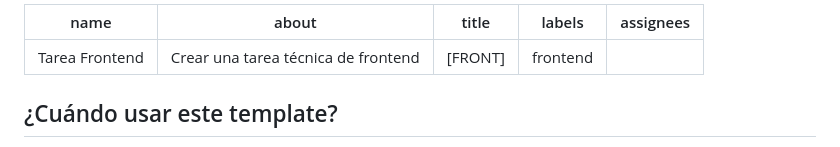
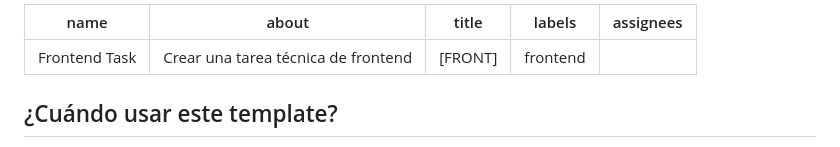
Before and after one commit to FooTalentGroup/Equipo3-noche-sp7, a Markdown page: .github/ISSUE_TEMPLATE/frontend_task.md, the part around the change. Rendered like a GitHub page.

```diff
--- a/.github/ISSUE_TEMPLATE/frontend_task.md
+++ b/.github/ISSUE_TEMPLATE/frontend_task.md
@@ -1,5 +1,5 @@
 ---
-name: Tarea Frontend
+name: Frontend Task
 about: Crear una tarea técnica de frontend
 title: '[FRONT] '
 labels: frontend
```
Also changed, not shown: .github/ISSUE_TEMPLATE/backend_task.md (+1 -1 lines).
